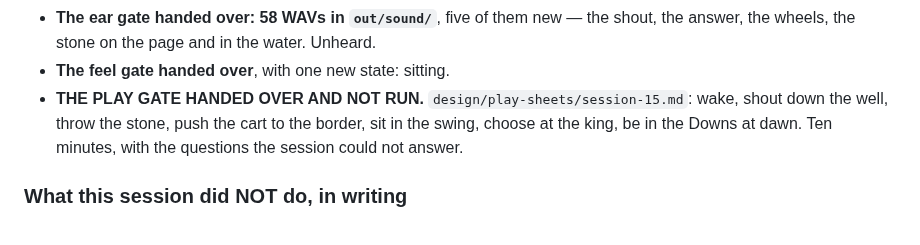
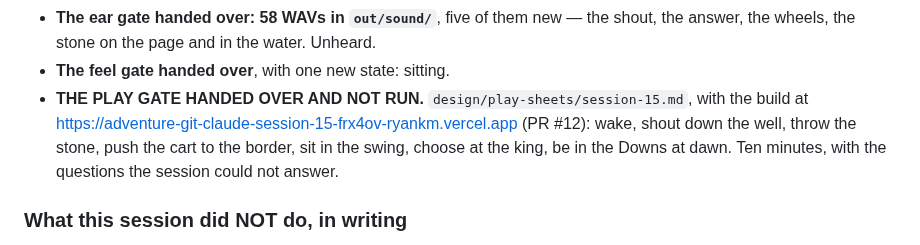
Before and after one commit to uxpreview/adventure, a Markdown page: SESSIONS.md, the part around the change. GitHub-like rendering.

Commit message:
The play sheet carries the build link
Co-Authored-By: Claude Fable 5.1 <noreply@anthropic.com>
Claude-Session: https://claude.ai/code/session_012b1qQLNNZ9Axms7dN6zpQW

```diff
--- a/SESSIONS.md
+++ b/SESSIONS.md
@@ -195,7 +195,8 @@ regress from 2026-09-01 and was not re-opened.
   the water. Unheard.
 - **The feel gate handed over**, with one new state: sitting.
 - **THE PLAY GATE HANDED OVER AND NOT RUN.**
-  `design/play-sheets/session-15.md`: wake, shout down the well, throw
+  `design/play-sheets/session-15.md`, with the build at
+  https://adventure-git-claude-session-15-frx4ov-ryankm.vercel.app (PR #12): wake, shout down the well, throw
   the stone, push the cart to the border, sit in the swing, choose at
   the king, be in the Downs at dawn. Ten minutes, with the questions
   the session could not answer.
```
Also changed, not shown: design/play-sheets/session-15.md (+2 -2 lines).
